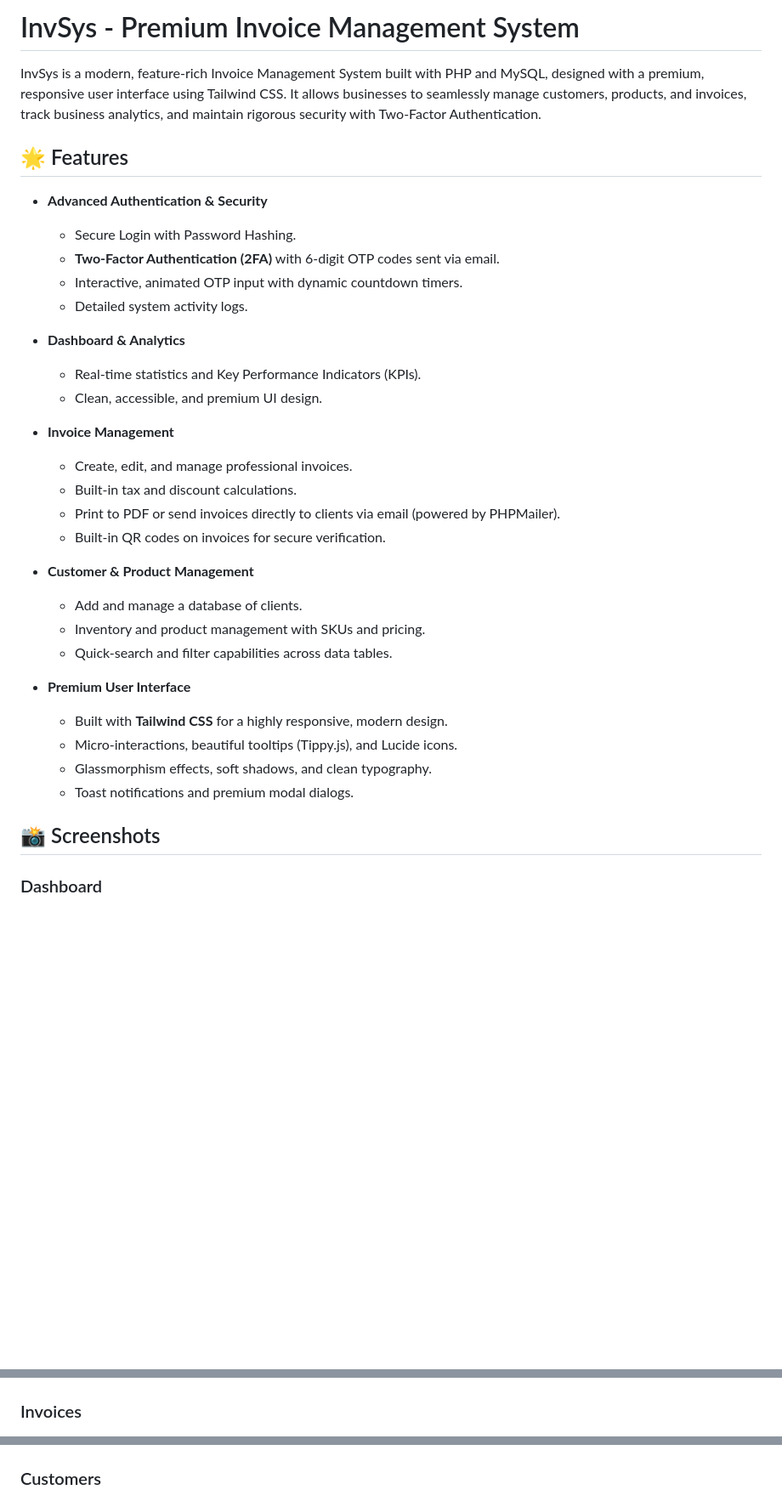
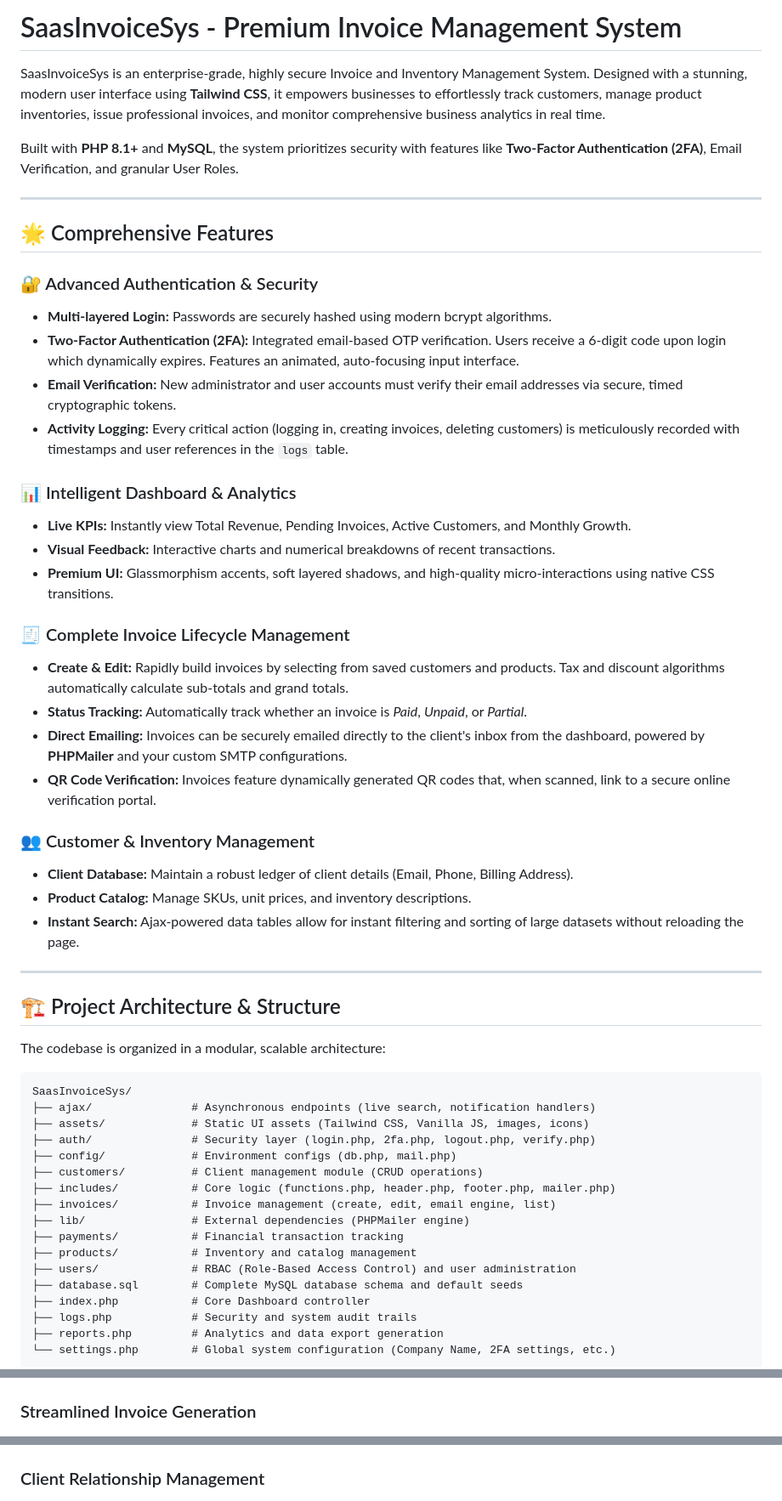
Before and after one commit to usman-yf/SaasInvoiceSys, a Markdown page: README.md, 3 parts joined by grey strips. Shown at 85% size. GitHub-like rendering; blank space fills up the shorter version.

````diff
--- a/README.md
+++ b/README.md
@@ -1,36 +1,62 @@
-# InvSys - Premium Invoice Management System
+# SaasInvoiceSys - Premium Invoice Management System
 
-InvSys is a modern, feature-rich Invoice Management System built with PHP and MySQL, designed with a premium, responsive user interface using Tailwind CSS. It allows businesses to seamlessly manage customers, products, and invoices, track business analytics, and maintain rigorous security with Two-Factor Authentication.
+SaasInvoiceSys is an enterprise-grade, highly secure Invoice and Inventory Management System. Designed with a stunning, modern user interface using **Tailwind CSS**, it empowers businesses to effortlessly track customers, manage product inventories, issue professional invoices, and monitor comprehensive business analytics in real time.
 
-## 🌟 Features
+Built with **PHP 8.1+** and **MySQL**, the system prioritizes security with features like **Two-Factor Authentication (2FA)**, Email Verification, and granular User Roles.
 
-- **Advanced Authentication & Security**
-  - Secure Login with Password Hashing.
-  - **Two-Factor Authentication (2FA)** with 6-digit OTP codes sent via email.
-  - Interactive, animated OTP input with dynamic countdown timers.
-  - Detailed system activity logs.
+---
 
-- **Dashboard & Analytics**
-  - Real-time statistics and Key Performance Indicators (KPIs).
-  - Clean, accessible, and premium UI design.
+## 🌟 Comprehensive Features
 
-- **Invoice Management**
-  - Create, edit, and manage professional invoices.
-  - Built-in tax and discount calculations.
-  - Print to PDF or send invoices directly to clients via email (powered by PHPMailer).
-  - Built-in QR codes on invoices for secure verification.
+### 🔐 Advanced Authentication & Security
 
-- **Customer & Product Management**
-  - Add and manage a database of clients.
-  - Inventory and product management with SKUs and pricing.
-  - Quick-search and filter capabilities across data tables.
+- **Multi-layered Login:** Passwords are securely hashed using modern bcrypt algorithms.
+- **Two-Factor Authentication (2FA):** Integrated email-based OTP verification. Users receive a 6-digit code upon login which dynamically expires. Features an animated, auto-focusing input interface.
+- **Email Verification:** New administrator and user accounts must verify their email addresses via secure, timed cryptographic tokens.
+- **Activity Logging:** Every critical action (logging in, creating invoices, deleting customers) is meticulously recorded with timestamps and user references in the `logs` table.
 
-- **Premium User Interface**
-  - Built with **Tailwind CSS** for a highly responsive, modern design.
-  - Micro-interactions, beautiful tooltips (Tippy.js), and Lucide icons.
-  - Glassmorphism effects, soft shadows, and clean typography.
-  - Toast notifications and premium modal dialogs.
+### 📊 Intelligent Dashboard & Analytics
 
-## 📸 Screenshots
+- **Live KPIs:** Instantly view Total Revenue, Pending Invoices, Active Customers, and Monthly Growth.
+- **Visual Feedback:** Interactive charts and numerical breakdowns of recent transactions.
+- **Premium UI:** Glassmorphism accents, soft layered shadows, and high-quality micro-interactions using native CSS transitions.
 
-### Dashboard
+### 🧾 Complete Invoice Lifecycle Management
+
+- **Create & Edit:** Rapidly build invoices by selecting from saved customers and products. Tax and discount algorithms automatically calculate sub-totals and grand totals.
+- **Status Tracking:** Automatically track whether an invoice is *Paid*, *Unpaid*, or *Partial*.
+- **Direct Emailing:** Invoices can be securely emailed directly to the client's inbox from the dashboard, powered by **PHPMailer** and your custom SMTP configurations.
+- **QR Code Verification:** Invoices feature dynamically generated QR codes that, when scanned, link to a secure online verification portal.
+
+### 👥 Customer & Inventory Management
+
+- **Client Database:** Maintain a robust ledger of client details (Email, Phone, Billing Address).
+- **Product Catalog:** Manage SKUs, unit prices, and inventory descriptions.
+- **Instant Search:** Ajax-powered data tables allow for instant filtering and sorting of large datasets without reloading the page.
+
+---
+
+## 🏗️ Project Architecture & Structure
+
+The codebase is organized in a modular, scalable architecture:
+
+```text
+SaasInvoiceSys/
+├── ajax/               # Asynchronous endpoints (live search, notification handlers)
+├── assets/             # Static UI assets (Tailwind CSS, Vanilla JS, images, icons)
+├── auth/               # Security layer (login.php, 2fa.php, logout.php, verify.php)
+├── config/             # Environment configs (db.php, mail.php)
+├── customers/          # Client management module (CRUD operations)
+├── includes/           # Core logic (functions.php, header.php, footer.php, mailer.php)
+├── invoices/           # Invoice management (create, edit, email engine, list)
+├── lib/                # External dependencies (PHPMailer engine)
+├── payments/           # Financial transaction tracking
+├── products/           # Inventory and catalog management
+├── users/              # RBAC (Role-Based Access Control) and user administration
+├── database.sql        # Complete MySQL database schema and default seeds
+├── index.php           # Core Dashboard controller
+├── logs.php            # Security and system audit trails
+├── reports.php         # Analytics and data export generation
+└── settings.php        # Global system configuration (Company Name, 2FA settings, etc.)
+```
+
@@ -37,8 +123,10 @@ InvSys is a modern, feature-rich Invoice Management System built with PHP and My
 ![Dashboard](assets/img/dashboard.png)
 
-### Invoices
+### Streamlined Invoice Generation
+
 ![Invoices](assets/img/invoice.png)
 
-### Customers
+### Client Relationship Management
+
 ![Customers](assets/img/customer.png)
 
````
Also changed, not shown: other parts of README.md (+71 -35 lines).
